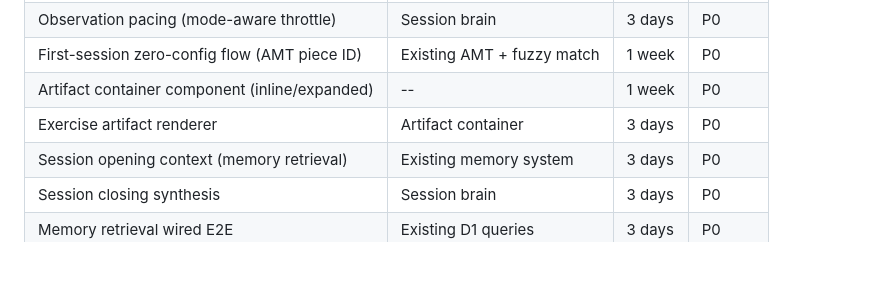
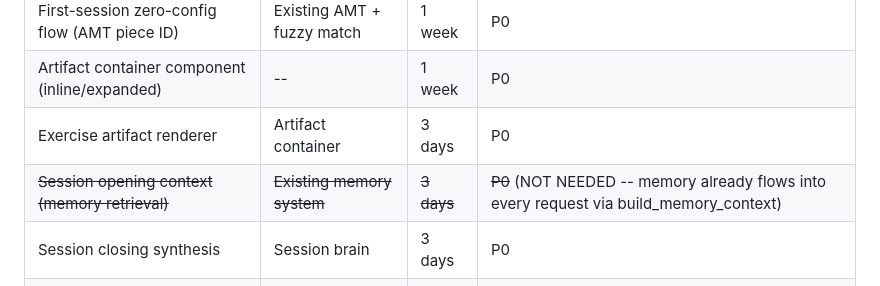
Before and after one commit to Jai-Dhiman/crescendAI, a Markdown page: docs/apps/00-status.md, the part around the change. GitHub-like rendering; blank space fills up the shorter version.

```diff
--- a/docs/apps/00-status.md
+++ b/docs/apps/00-status.md
@@ -138,7 +138,7 @@ For system architecture, see `docs/architecture.md`.
 | First-session zero-config flow (AMT piece ID) | Existing AMT + fuzzy match | 1 week | P0 |
 | Artifact container component (inline/expanded) | -- | 1 week | P0 |
 | Exercise artifact renderer | Artifact container | 3 days | P0 |
-| Session opening context (memory retrieval) | Existing memory system | 3 days | P0 |
+| ~~Session opening context (memory retrieval)~~ | ~~Existing memory system~~ | ~~3 days~~ | ~~P0~~ (NOT NEEDED -- memory already flows into every request via build_memory_context) |
 | Session closing synthesis | Session brain | 3 days | P0 |
 | Memory retrieval wired E2E | Existing D1 queries | 3 days | P0 |
 | Free tier cap (hardcoded session limit) | -- | 1 day | P1 |
```
Also changed, not shown: docs/apps/03-memory-system.md (+37 -15 lines).
